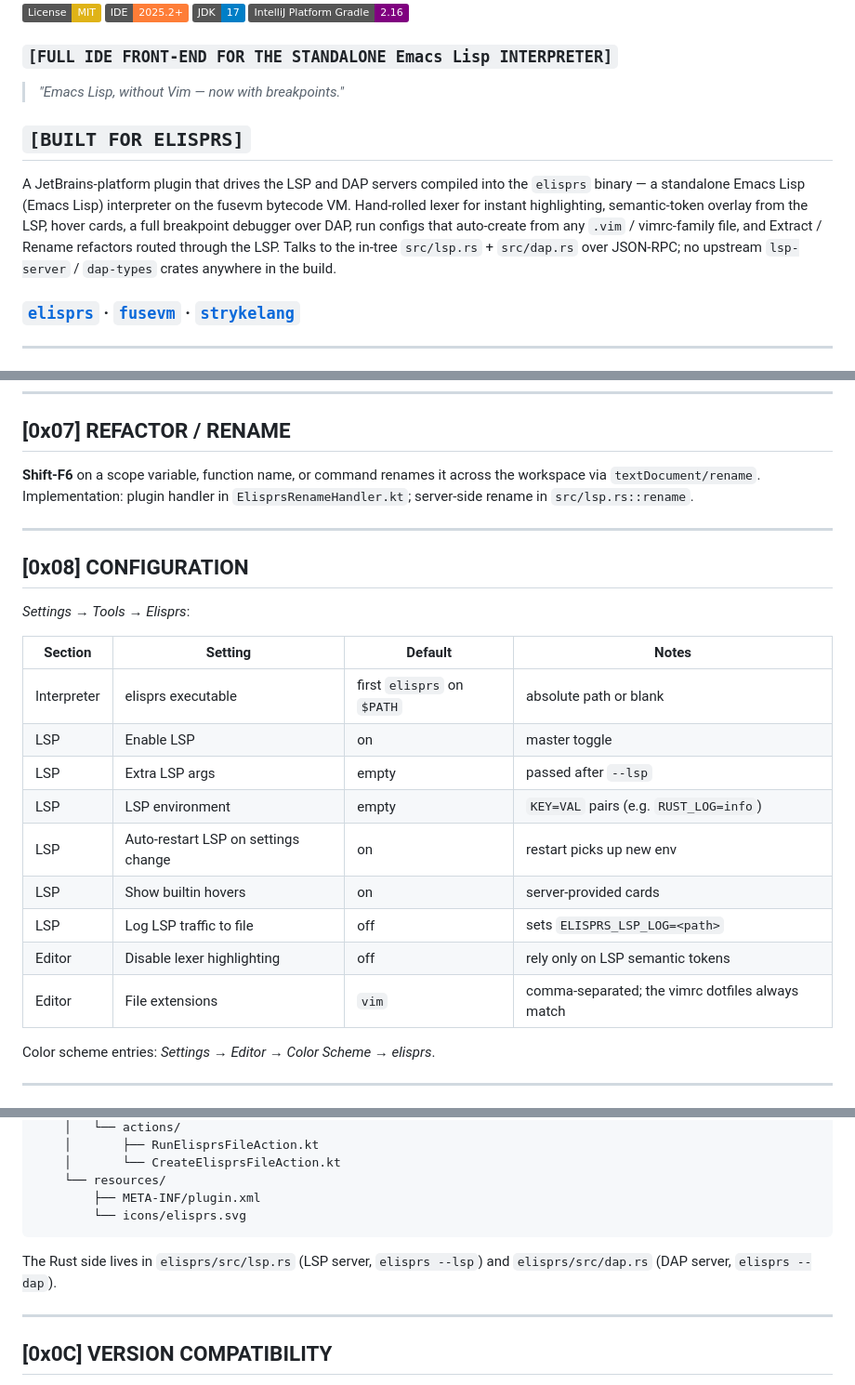
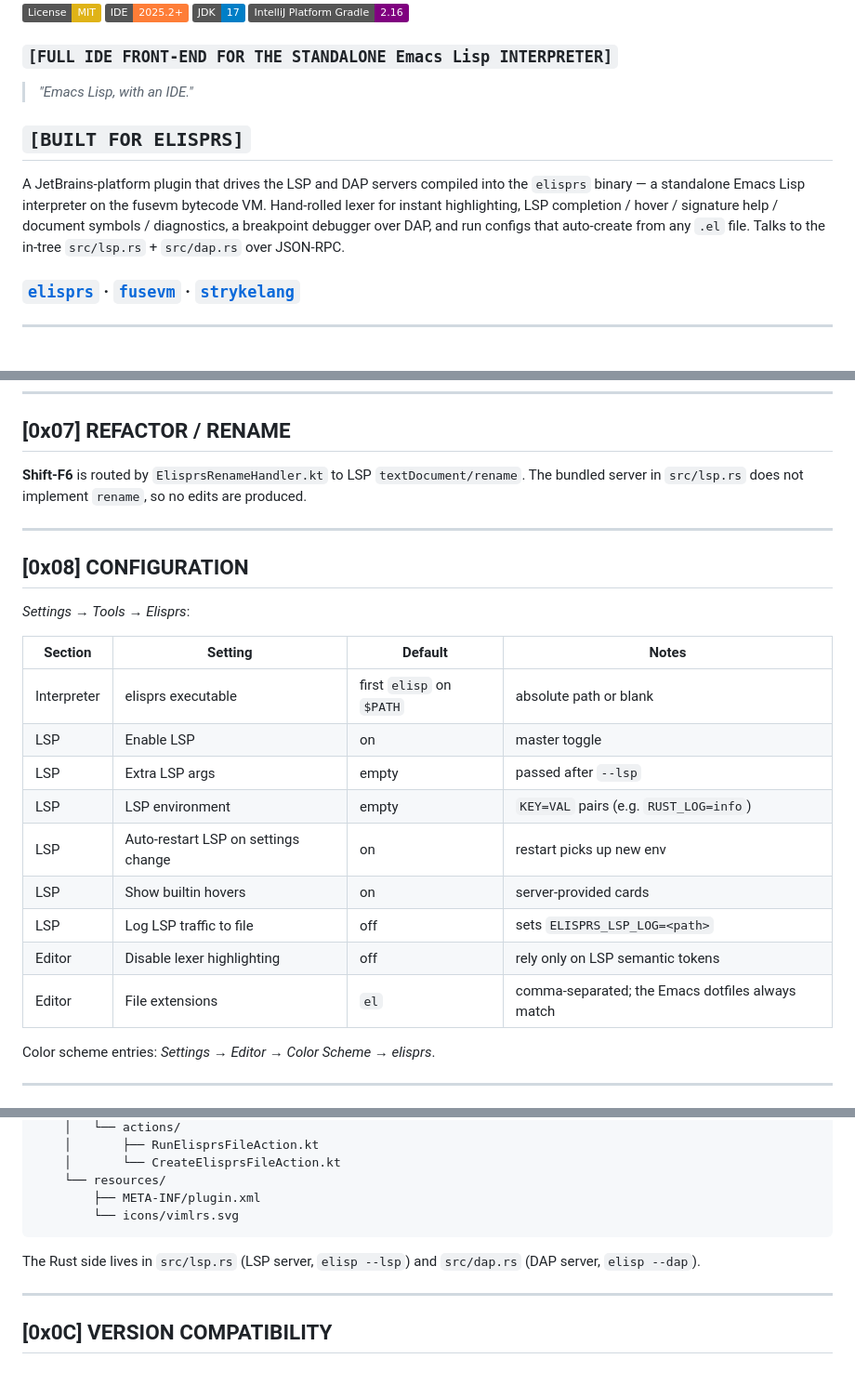
Before and after one commit to MenkeTechnologies/elisprs, a Markdown page: editors/intellij/README.md, 3 parts joined by grey strips. Shown at 93% size. Rendered like a GitHub page; badges without logos.

````diff
--- a/editors/intellij/README.md
+++ b/editors/intellij/README.md
@@ -7,11 +7,11 @@
 
 ### `[FULL IDE FRONT-END FOR THE STANDALONE Emacs Lisp INTERPRETER]`
 
-> *"Emacs Lisp, without Vim — now with breakpoints."*
+> *"Emacs Lisp, with an IDE."*
 
 ## `[BUILT FOR ELISPRS]`
 
-A JetBrains-platform plugin that drives the LSP and DAP servers compiled into the `elisprs` binary — a standalone Emacs Lisp (Emacs Lisp) interpreter on the fusevm bytecode VM. Hand-rolled lexer for instant highlighting, semantic-token overlay from the LSP, hover cards, a full breakpoint debugger over DAP, run configs that auto-create from any `.vim` / vimrc-family file, and Extract / Rename refactors routed through the LSP. Talks to the in-tree `src/lsp.rs` + `src/dap.rs` over JSON-RPC; no upstream `lsp-server` / `dap-types` crates anywhere in the build.
+A JetBrains-platform plugin that drives the LSP and DAP servers compiled into the `elisprs` binary — a standalone Emacs Lisp interpreter on the fusevm bytecode VM. Hand-rolled lexer for instant highlighting, LSP completion / hover / signature help / document symbols / diagnostics, a breakpoint debugger over DAP, and run configs that auto-create from any `.el` file. Talks to the in-tree `src/lsp.rs` + `src/dap.rs` over JSON-RPC.
 
 ### [`elisprs`](https://github.com/MenkeTechnologies/elisprs) · [`fusevm`](https://github.com/MenkeTechnologies/fusevm) · [`strykelang`](https://github.com/MenkeTechnologies/strykelang)
 
@@ -166,7 +159,7 @@ elisprs side (`src/dap.rs`): DAP requests handled include `initialize`, `launch`
 
 ## [0x07] REFACTOR / RENAME
 
-**Shift-F6** on a scope variable, function name, or command renames it across the workspace via `textDocument/rename`. Implementation: plugin handler in `ElisprsRenameHandler.kt`; server-side rename in `src/lsp.rs::rename`.
+**Shift-F6** is routed by `ElisprsRenameHandler.kt` to LSP `textDocument/rename`. The bundled server in `src/lsp.rs` does not implement `rename`, so no edits are produced.
 
 ---
 
@@ -176,7 +169,7 @@ elisprs side (`src/dap.rs`): DAP requests handled include `initialize`, `launch`
 
 | Section     | Setting                                | Default              | Notes |
 |-------------|----------------------------------------|----------------------|-------|
-| Interpreter | elisprs executable                      | first `elisprs` on `$PATH` | absolute path or blank |
+| Interpreter | elisprs executable                      | first `elisp` on `$PATH` | absolute path or blank |
 | LSP         | Enable LSP                             | on                   | master toggle |
 | LSP         | Extra LSP args                         | empty                | passed after `--lsp` |
 | LSP         | LSP environment                        | empty                | `KEY=VAL` pairs (e.g. `RUST_LOG=info`) |
@@ -184,7 +177,7 @@ elisprs side (`src/dap.rs`): DAP requests handled include `initialize`, `launch`
 | LSP         | Show builtin hovers                    | on                   | server-provided cards |
 | LSP         | Log LSP traffic to file                | off                  | sets `ELISPRS_LSP_LOG=<path>` |
 | Editor      | Disable lexer highlighting             | off                  | rely only on LSP semantic tokens |
-| Editor      | File extensions                        | `vim`                | comma-separated; the vimrc dotfiles always match |
+| Editor      | File extensions                        | `el`                 | comma-separated; the Emacs dotfiles always match |
 
 Color scheme entries: *Settings → Editor → Color Scheme → elisprs*.
 
@@ -273,10 +266,10 @@ editors/intellij/
     │       └── CreateElisprsFileAction.kt
     └── resources/
         ├── META-INF/plugin.xml
-        └── icons/elisprs.svg
+        └── icons/vimlrs.svg
 ```
 
-The Rust side lives in `elisprs/src/lsp.rs` (LSP server, `elisprs --lsp`) and `elisprs/src/dap.rs` (DAP server, `elisprs --dap`).
+The Rust side lives in `src/lsp.rs` (LSP server, `elisp --lsp`) and `src/dap.rs` (DAP server, `elisp --dap`).
 
 ---
 
````
Also changed, not shown: other parts of editors/intellij/README.md (+36 -44 lines), README.md (+6 -7 lines).
